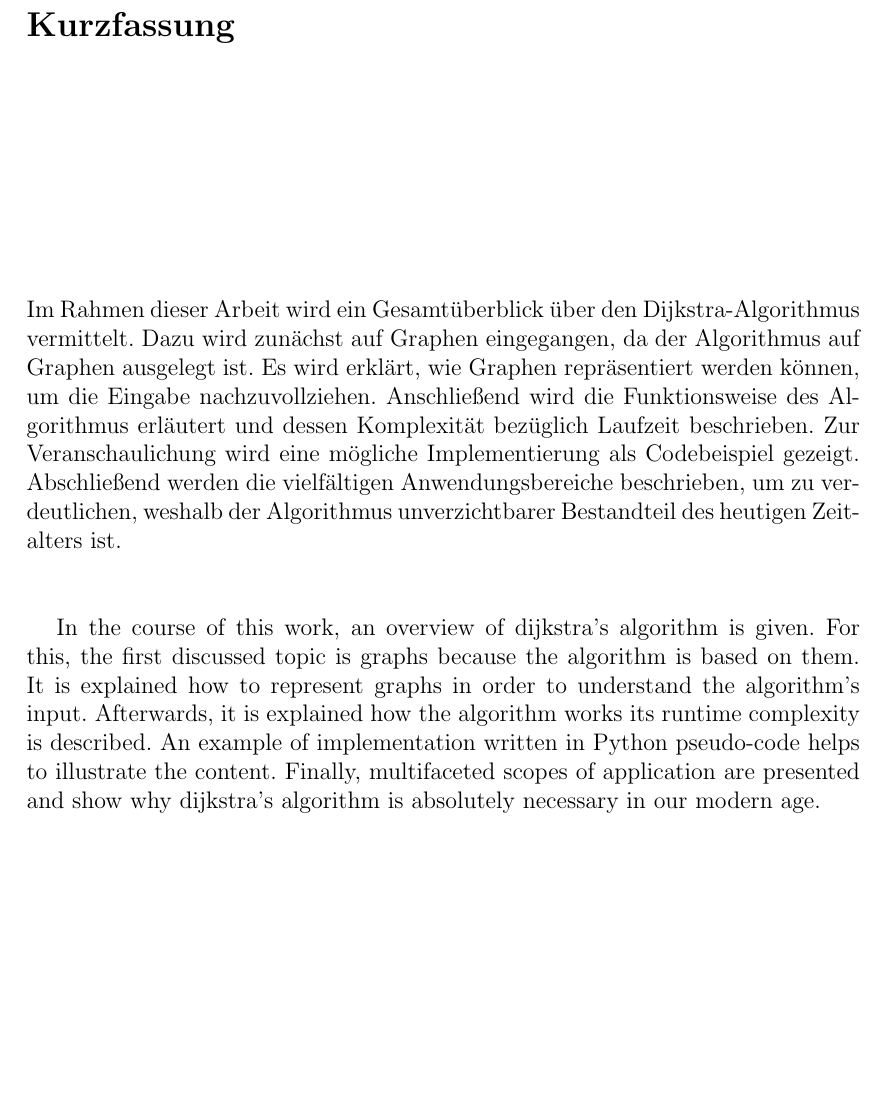
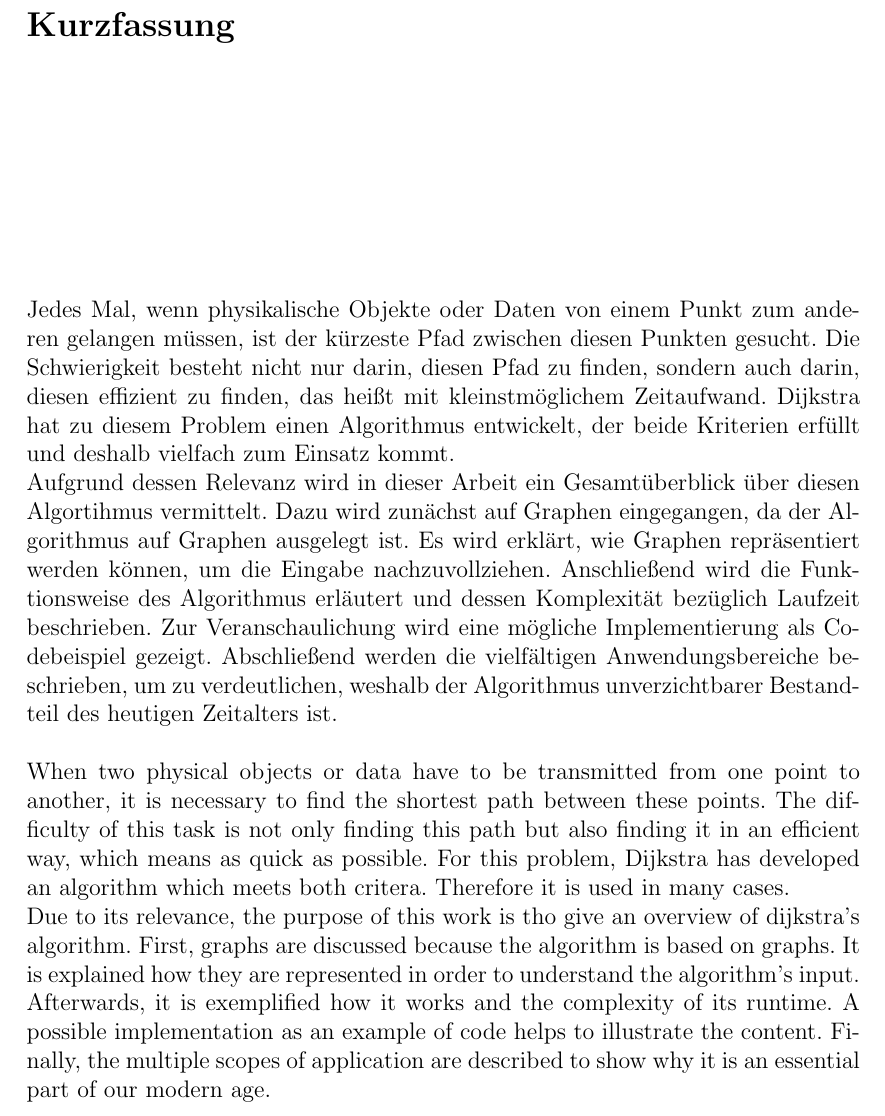
Before and after one commit to MeierT/WA2015_Gr15, a LaTeX thesis (vorlage.tex, which reads chapters/Kurzfassung.tex): part of page 2 of 17, cut so that both start at the same text, the shorter picture padded with empty space. Compiled offline with pdfLaTeX.

Commit message:
kurzfassung überarbeitet

```diff
--- a/chapters/Kurzfassung.tex
+++ b/chapters/Kurzfassung.tex
@@ -3,13 +3,18 @@
 %% deutsch
 \paragraph*{}
 
-
-Im Rahmen dieser Arbeit wird ein Gesamtüberblick über den Dijkstra-Algorithmus vermittelt.
+Jedes Mal, wenn physikalische Objekte oder Daten von einem Punkt zum anderen gelangen müssen, ist der kürzeste Pfad zwischen diesen Punkten gesucht. Die Schwierigkeit besteht nicht nur darin, diesen Pfad zu finden, sondern auch darin, diesen effizient zu finden, das heißt mit kleinstmöglichem Zeitaufwand.
+Dijkstra hat zu diesem Problem einen Algorithmus entwickelt, der beide Kriterien erfüllt und deshalb vielfach zum Einsatz kommt. \\
+Aufgrund dessen Relevanz wird in dieser Arbeit ein Gesamtüberblick über diesen Algortihmus vermittelt.
 Dazu wird zunächst auf Graphen eingegangen, da der Algorithmus auf Graphen ausgelegt ist. Es wird erklärt, wie Graphen repräsentiert werden können, um die Eingabe nachzuvollziehen.
 Anschließend wird die Funktionsweise des Algorithmus erläutert und dessen Komplexität bezüglich Laufzeit  beschrieben. Zur Veranschaulichung wird eine mögliche Implementierung als Codebeispiel gezeigt.
-Abschließend werden die vielfältigen Anwendungsbereiche beschrieben, um zu verdeutlichen, weshalb der Algorithmus unverzichtbarer Bestandteil des heutigen Zeitalters ist. \\ \\
-
-In the course of this work, an overview of dijkstra's algorithm is given.
-For this, the first discussed topic is graphs because the algorithm is based on them. It is explained how to represent graphs in order to understand the algorithm's input.
-Afterwards, it is explained how the algorithm works its runtime complexity is described. An example of implementation written in Python pseudo-code helps to illustrate the content.
-Finally, multifaceted scopes of application are presented and show why dijkstra's algorithm is absolutely necessary in our modern age.
+Abschließend werden die vielfältigen Anwendungsbereiche beschrieben, um zu verdeutlichen, weshalb der Algorithmus unverzichtbarer Bestandteil des heutigen Zeitalters ist.
+\\
+\\
+When two physical objects or data have to be transmitted from one point to another, it is necessary to find the shortest path between these points. The difficulty of this task is not only finding this path but also finding it in an efficient way, which means as quick as possible.
+For this problem, Dijkstra has developed an algorithm which meets both critera. Therefore it is used in many cases. \\
+Due to its relevance, the purpose of this work is tho give an overview of dijkstra's algorithm.
+First, graphs are discussed because the algorithm is based on graphs. It is explained how they are represented in order to understand the algorithm's input.
+Afterwards, it is exemplified how it works and the complexity of its runtime.
+A possible implementation as an example of code helps to illustrate the content.
+Finally, the multiple scopes of application are described to show why it is an essential part of our modern age.
```
Also changed, not shown: vorlage.pdf.
